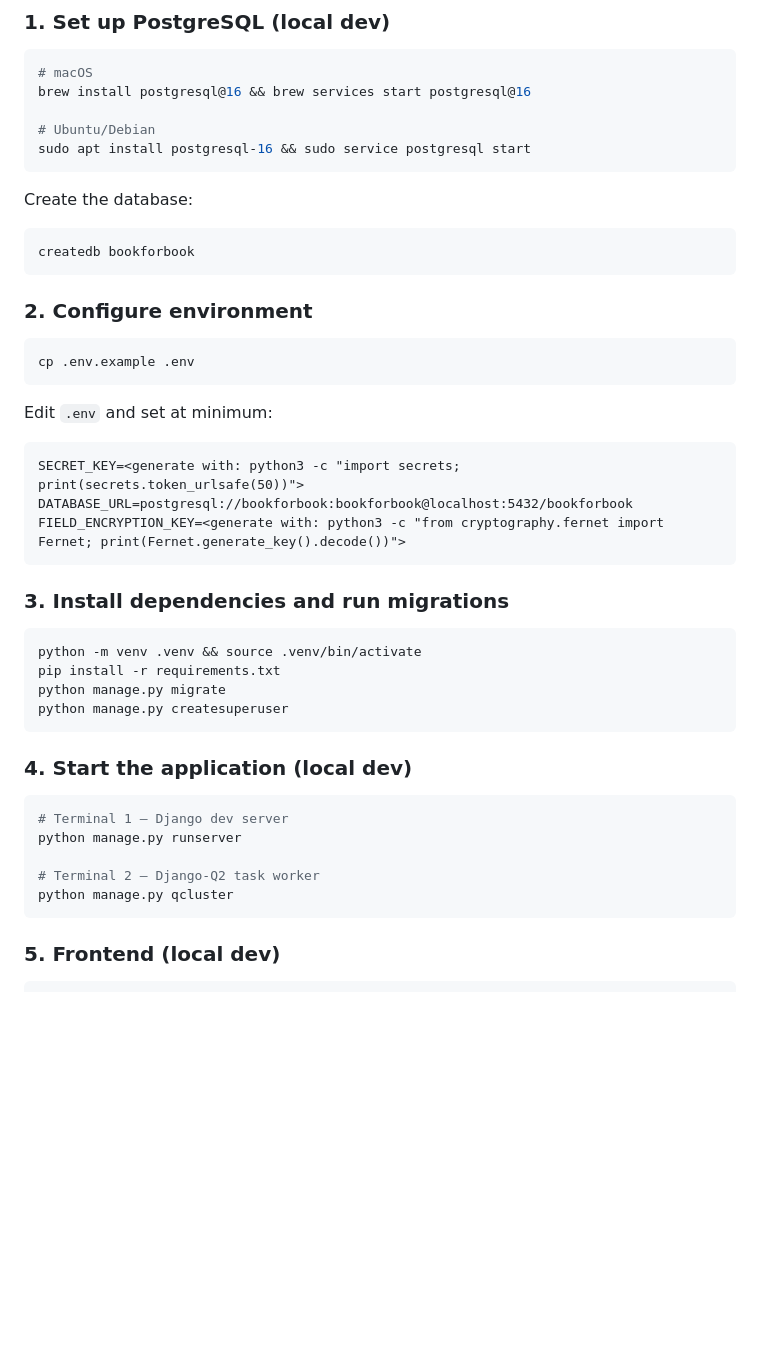
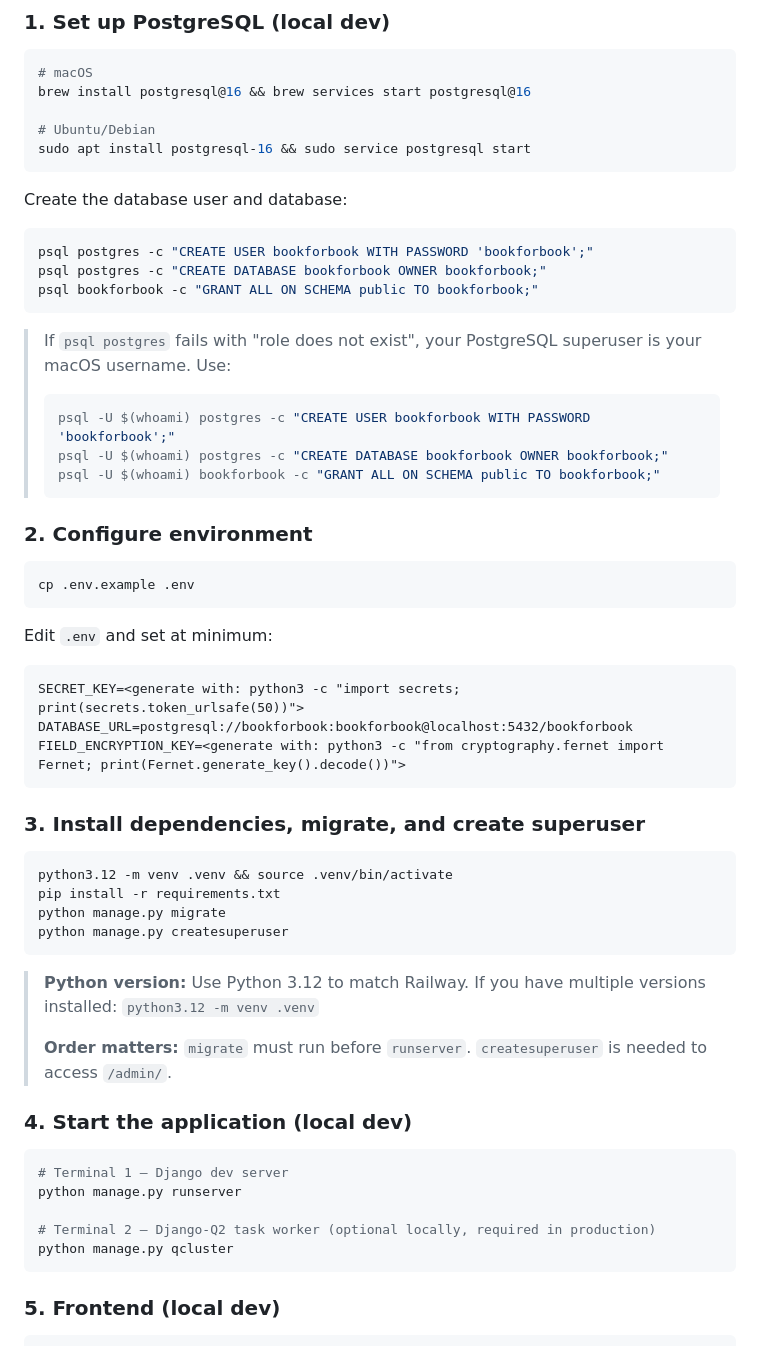
Before and after one commit to drbartucz/bookforbook, a Markdown page: SETUP.md, the part around the change. GitHub-like rendering; blank space fills up the shorter version.

Commit message:
Document PostgreSQL user setup and correct local dev startup order
- Add psql commands to create bookforbook user and database
- Add fallback for macOS where superuser matches system username
- Clarify Python 3.12 requirement for local dev (matches Railway)
- Add note that migrate must run before runserver

https://claude.ai/code/session_01CecHX3TzUvaUkPZfLNKTfq

````diff
--- a/SETUP.md
+++ b/SETUP.md
@@ -43,11 +43,20 @@ brew install postgresql@16 && brew services start postgresql@16
 sudo apt install postgresql-16 && sudo service postgresql start
 ```
 
-Create the database:
+Create the database user and database:
 
 ```bash
-createdb bookforbook
+psql postgres -c "CREATE USER bookforbook WITH PASSWORD 'bookforbook';"
+psql postgres -c "CREATE DATABASE bookforbook OWNER bookforbook;"
+psql bookforbook -c "GRANT ALL ON SCHEMA public TO bookforbook;"
 ```
+
+> If `psql postgres` fails with "role does not exist", your PostgreSQL superuser is your macOS username. Use:
+> ```bash
+> psql -U $(whoami) postgres -c "CREATE USER bookforbook WITH PASSWORD 'bookforbook';"
+> psql -U $(whoami) postgres -c "CREATE DATABASE bookforbook OWNER bookforbook;"
+> psql -U $(whoami) bookforbook -c "GRANT ALL ON SCHEMA public TO bookforbook;"
+> ```
 
 ### 2. Configure environment
 
@@ -63,14 +72,18 @@ DATABASE_URL=postgresql://bookforbook:bookforbook@localhost:5432/bookforbook
 FIELD_ENCRYPTION_KEY=<generate with: python3 -c "from cryptography.fernet import Fernet; print(Fernet.generate_key().decode())">
 ```
 
-### 3. Install dependencies and run migrations
+### 3. Install dependencies, migrate, and create superuser
 
 ```bash
-python -m venv .venv && source .venv/bin/activate
+python3.12 -m venv .venv && source .venv/bin/activate
 pip install -r requirements.txt
 python manage.py migrate
 python manage.py createsuperuser
 ```
+
+> **Python version:** Use Python 3.12 to match Railway. If you have multiple versions installed: `python3.12 -m venv .venv`
+>
+> **Order matters:** `migrate` must run before `runserver`. `createsuperuser` is needed to access `/admin/`.
 
 ### 4. Start the application (local dev)
 
@@ -78,7 +91,7 @@ python manage.py createsuperuser
 # Terminal 1 — Django dev server
 python manage.py runserver
 
-# Terminal 2 — Django-Q2 task worker
+# Terminal 2 — Django-Q2 task worker (optional locally, required in production)
 python manage.py qcluster
 ```
 
````
